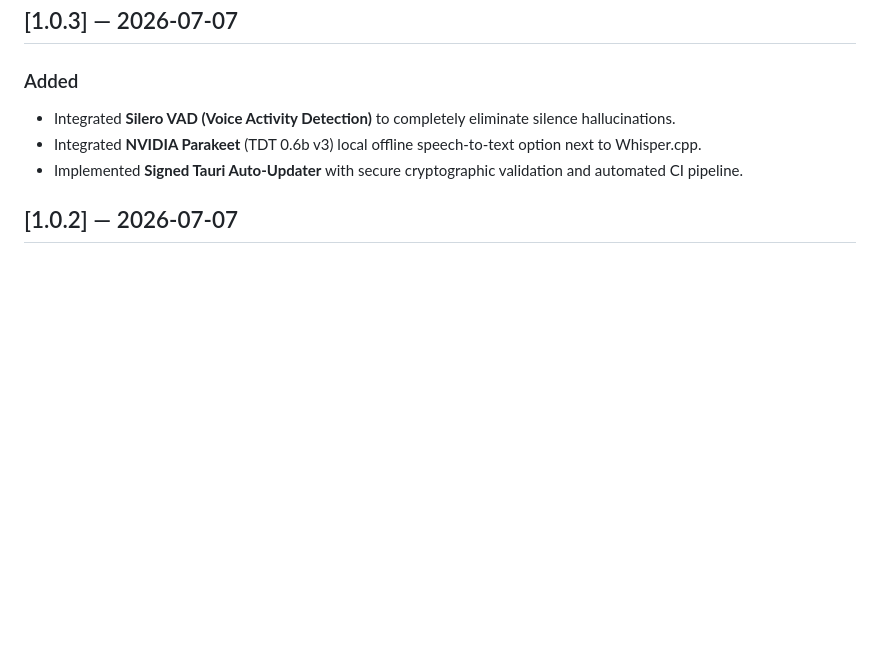
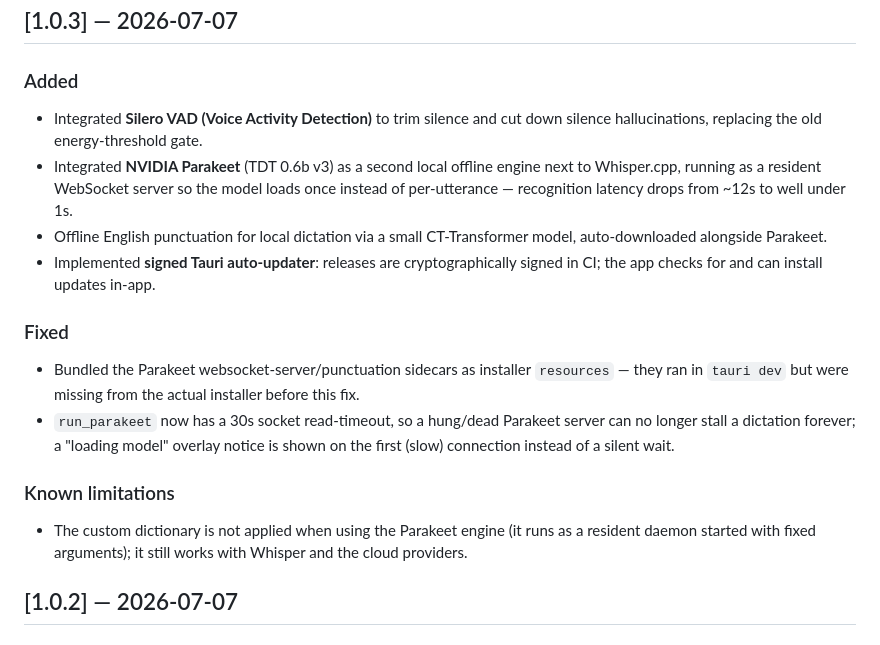
Before and after one commit to malashkadev/aura, a Markdown page: CHANGELOG.md, the part around the change. Drawn GitHub-style; blank space fills up the shorter version.

Commit message:
docs: expand v1.0.3 changelog with bundling/reliability fixes

```diff
--- a/CHANGELOG.md
+++ b/CHANGELOG.md
@@ -6,9 +6,17 @@ The format follows [Keep a Changelog](https://keepachangelog.com/), versions fol
 ## [1.0.3] — 2026-07-07
 
 ### Added
-- Integrated **Silero VAD (Voice Activity Detection)** to completely eliminate silence hallucinations.
-- Integrated **NVIDIA Parakeet** (TDT 0.6b v3) local offline speech-to-text option next to Whisper.cpp.
-- Implemented **Signed Tauri Auto-Updater** with secure cryptographic validation and automated CI pipeline.
+- Integrated **Silero VAD (Voice Activity Detection)** to trim silence and cut down silence hallucinations, replacing the old energy-threshold gate.
+- Integrated **NVIDIA Parakeet** (TDT 0.6b v3) as a second local offline engine next to Whisper.cpp, running as a resident WebSocket server so the model loads once instead of per-utterance — recognition latency drops from ~12s to well under 1s.
+- Offline English punctuation for local dictation via a small CT-Transformer model, auto-downloaded alongside Parakeet.
+- Implemented **signed Tauri auto-updater**: releases are cryptographically signed in CI; the app checks for and can install updates in-app.
+
+### Fixed
+- Bundled the Parakeet websocket-server/punctuation sidecars as installer `resources` — they ran in `tauri dev` but were missing from the actual installer before this fix.
+- `run_parakeet` now has a 30s socket read-timeout, so a hung/dead Parakeet server can no longer stall a dictation forever; a "loading model" overlay notice is shown on the first (slow) connection instead of a silent wait.
+
+### Known limitations
+- The custom dictionary is not applied when using the Parakeet engine (it runs as a resident daemon started with fixed arguments); it still works with Whisper and the cloud providers.
 
 ## [1.0.2] — 2026-07-07
 
```
